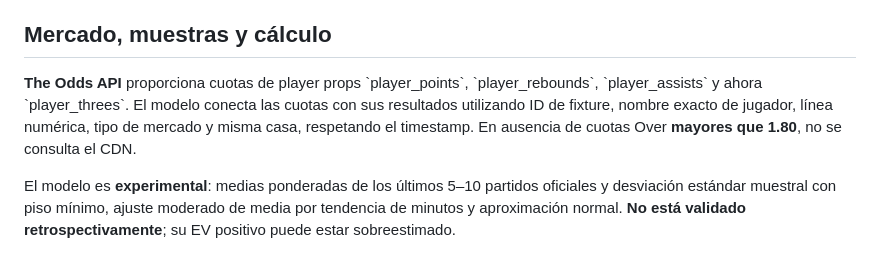
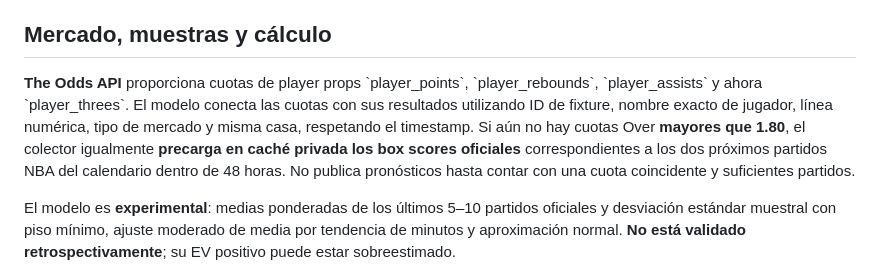
Before and after one commit to lichaco/edgelab-analytics, a Markdown page: docs/NBA_OFICIAL.md, the part around the change. Drawn GitHub-style.

Commit message:
docs: clarify official NBA historical cache preloading without prop odds

```diff
--- a/docs/NBA_OFICIAL.md
+++ b/docs/NBA_OFICIAL.md
@@ -13,7 +13,7 @@ El proveedor no garantiza estos endpoints como API pública de terceros; **403 F
 
 ## Mercado, muestras y cálculo
 
-**The Odds API** proporciona cuotas de player props \`player_points\`, \`player_rebounds\`, \`player_assists\` y ahora \`player_threes\`. El modelo conecta las cuotas con sus resultados utilizando ID de fixture, nombre exacto de jugador, línea numérica, tipo de mercado y misma casa, respetando el timestamp. En ausencia de cuotas Over **mayores que 1.80**, no se consulta el CDN.
+**The Odds API** proporciona cuotas de player props \`player_points\`, \`player_rebounds\`, \`player_assists\` y ahora \`player_threes\`. El modelo conecta las cuotas con sus resultados utilizando ID de fixture, nombre exacto de jugador, línea numérica, tipo de mercado y misma casa, respetando el timestamp. Si aún no hay cuotas Over **mayores que 1.80**, el colector igualmente **precarga en caché privada los box scores oficiales** correspondientes a los dos próximos partidos NBA del calendario dentro de 48 horas. No publica pronósticos hasta contar con una cuota coincidente y suficientes partidos.
 
 El modelo es **experimental**: medias ponderadas de los últimos 5–10 partidos oficiales y desviación estándar muestral con piso mínimo, ajuste moderado de media por tendencia de minutos y aproximación normal. **No está validado retrospectivamente**; su EV positivo puede estar sobreestimado.
 
```
